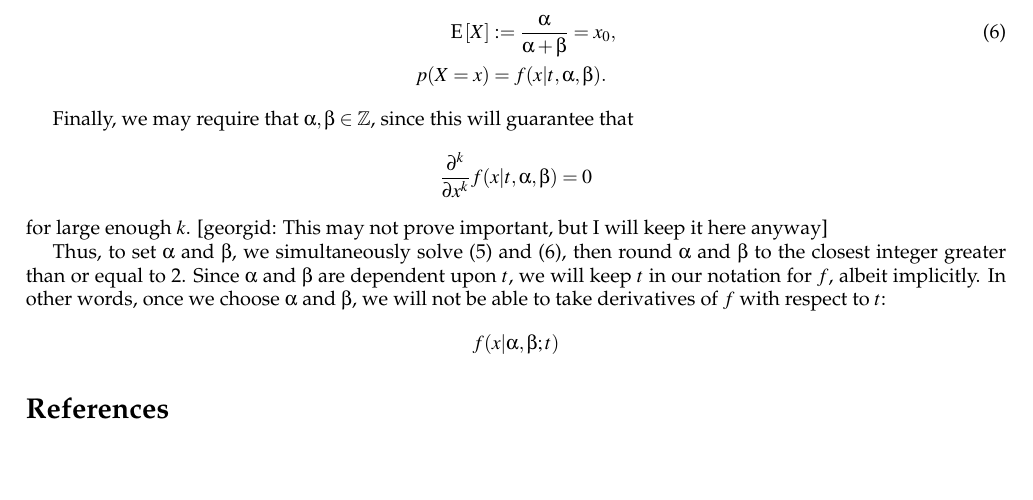
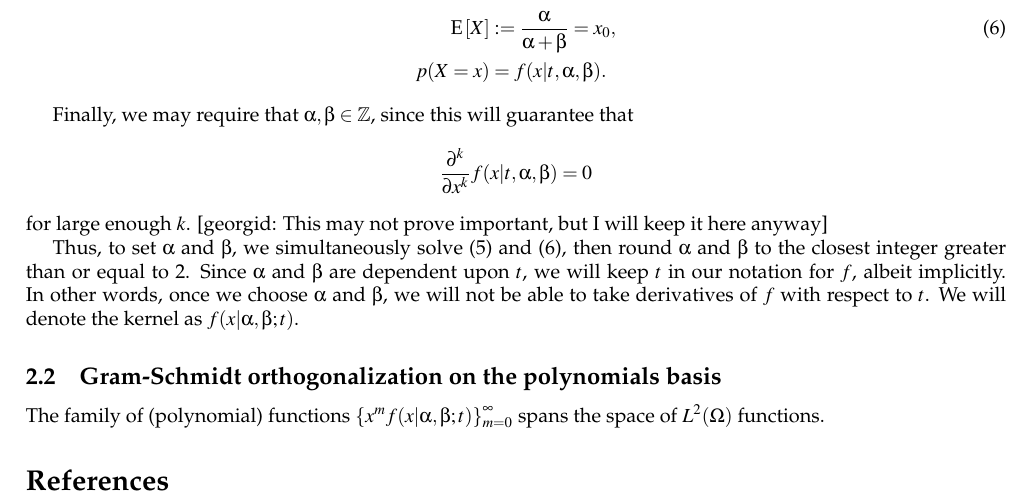
Before and after one commit to georgidinolov/kernel-expansion, a LaTeX document (documentation/solutions-to-advection-diffusion-PDEs-on-bounded-regular-domains.tex): part of page 2 of 2, cut so that both start at the same text, the shorter picture padded with empty space. Compiled offline with pdfLaTeX.

Commit message:
documentation

```diff
--- a/documentation/solutions-to-advection-diffusion-PDEs-on-bounded-regular-domains.tex
+++ b/documentation/solutions-to-advection-diffusion-PDEs-on-bounded-regular-domains.tex
@@ -210,11 +210,13 @@ $\alpha$ and $\beta$ to the closest integer greater than or equal to
 2. Since $\alpha$ and $\beta$ are dependent upon $t$, we will keep $t$
 in our notation for $f$, albeit implicitly. In other words, once we
 choose $\alpha$ and $\beta$, we will not be able to take derivatives
-of $f$ with respect to $t$:
-\[
-  f(x| \alpha, \beta ; t)
-\]
+of $f$ with respect to $t$. We will denote the kernel as
+$f(x| \alpha, \beta ; t)$.
 
+\subsection{Gram-Schmidt orthogonalization on the polynomials basis}
+The family of (polynomial) functions
+$\left\{ x^m f(x| \alpha, \beta; t) \right\}_{m=0}^\infty$ spans the
+space of $L^2(\Omega)$ functions.
 
 \bibliographystyle{plainnat}
 % \bibliographystyle{bka}
```
Also changed, not shown: documentation/solutions-to-advection-diffusion-PDEs-on-bounded-regular-domains.pdf, 2 other files.
